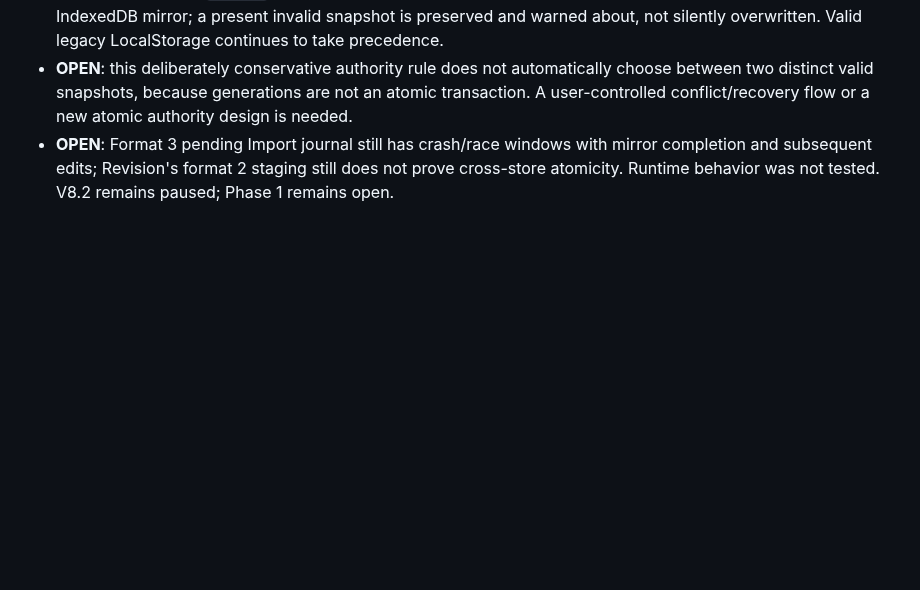
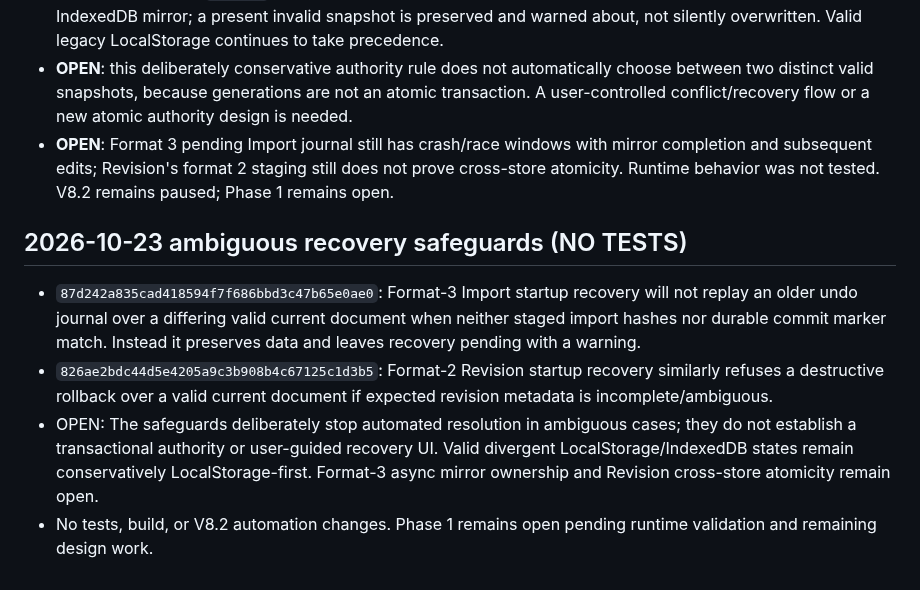
Before and after one commit to salesnspelectronics-create/RoomDesigner, a Markdown page: audit/roomdesigner-phase1-open-backlog.md, the part around the change. Drawn GitHub-style; blank space fills up the shorter version.

Commit message:
docs(audit): record conservative import and revision crash recovery guards

```diff
--- a/audit/roomdesigner-phase1-open-backlog.md
+++ b/audit/roomdesigner-phase1-open-backlog.md
@@ -128,3 +128,9 @@ Updated: 2026-10-22. Audit/implementation ledger only; this is NOT runtime accep
 - `56274a96c74f9a4b37bc768c77810f28cee17c20`: startup Mirror recovery now distinguishes absent `rd_last` from present-but-invalid `rd_last`. Only an absent local snapshot may be automatically recovered from a valid IndexedDB mirror; a present invalid snapshot is preserved and warned about, not silently overwritten. Valid legacy LocalStorage continues to take precedence.
 - **OPEN**: this deliberately conservative authority rule does not automatically choose between two distinct valid snapshots, because generations are not an atomic transaction. A user-controlled conflict/recovery flow or a new atomic authority design is needed.
 - **OPEN**: Format 3 pending Import journal still has crash/race windows with mirror completion and subsequent edits; Revision's format 2 staging still does not prove cross-store atomicity. Runtime behavior was not tested. V8.2 remains paused; Phase 1 remains open.
+
+## 2026-10-23 ambiguous recovery safeguards (NO TESTS)
+- `87d242a835cad418594f7f686bbd3c47b65e0ae0`: Format-3 Import startup recovery will not replay an older undo journal over a differing valid current document when neither staged import hashes nor durable commit marker match. Instead it preserves data and leaves recovery pending with a warning.
+- `826ae2bdc44d5e4205a9c3b908b4c67125c1d3b5`: Format-2 Revision startup recovery similarly refuses a destructive rollback over a valid current document if expected revision metadata is incomplete/ambiguous.
+- OPEN: The safeguards deliberately stop automated resolution in ambiguous cases; they do not establish a transactional authority or user-guided recovery UI. Valid divergent LocalStorage/IndexedDB states remain conservatively LocalStorage-first. Format-3 async mirror ownership and Revision cross-store atomicity remain open.
+- No tests, build, or V8.2 automation changes. Phase 1 remains open pending runtime validation and remaining design work.
```
